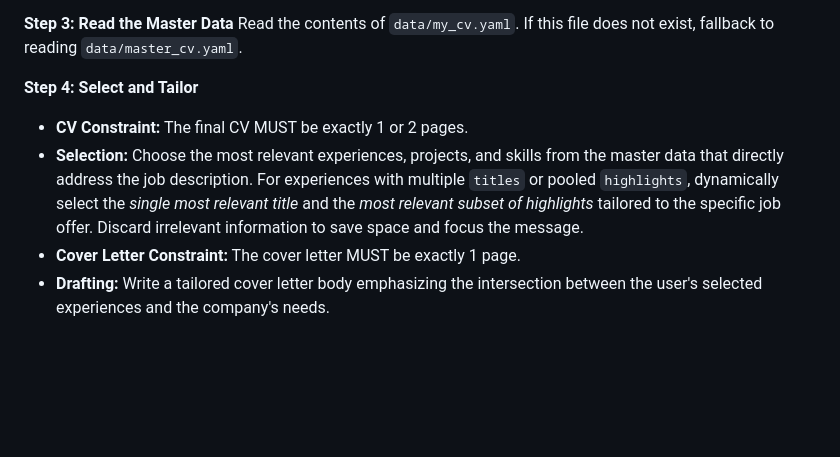
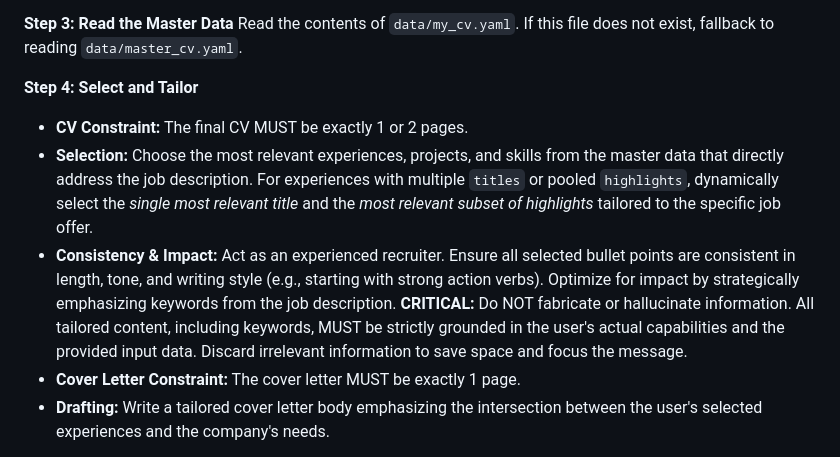
Before and after one commit to mr-pablinho/NextChapter, a Markdown page: GEMINI.md, the part around the change. Rendered like a GitHub page; blank space fills up the shorter version.

Commit message:
Refine CV content selection guidelines in GEMINI.md.

```diff
--- a/GEMINI.md
+++ b/GEMINI.md
@@ -24,7 +24,8 @@ Read the contents of `data/my_cv.yaml`. If this file does not exist, fallback to
 
 **Step 4: Select and Tailor**
 - **CV Constraint:** The final CV MUST be exactly 1 or 2 pages.
-- **Selection:** Choose the most relevant experiences, projects, and skills from the master data that directly address the job description. For experiences with multiple `titles` or pooled `highlights`, dynamically select the *single most relevant title* and the *most relevant subset of highlights* tailored to the specific job offer. Discard irrelevant information to save space and focus the message.
+- **Selection:** Choose the most relevant experiences, projects, and skills from the master data that directly address the job description. For experiences with multiple `titles` or pooled `highlights`, dynamically select the *single most relevant title* and the *most relevant subset of highlights* tailored to the specific job offer.
+- **Consistency & Impact:** Act as an experienced recruiter. Ensure all selected bullet points are consistent in length, tone, and writing style (e.g., starting with strong action verbs). Optimize for impact by strategically emphasizing keywords from the job description. **CRITICAL:** Do NOT fabricate or hallucinate information. All tailored content, including keywords, MUST be strictly grounded in the user's actual capabilities and the provided input data. Discard irrelevant information to save space and focus the message.
 - **Cover Letter Constraint:** The cover letter MUST be exactly 1 page.
 - **Drafting:** Write a tailored cover letter body emphasizing the intersection between the user's selected experiences and the company's needs.
 
```
